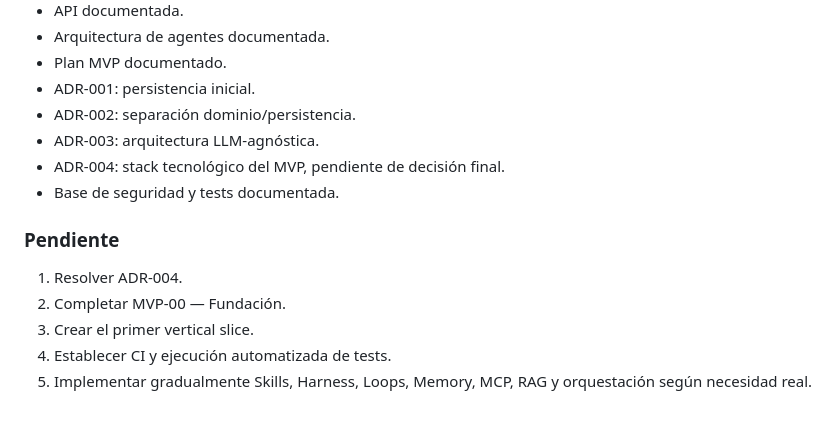
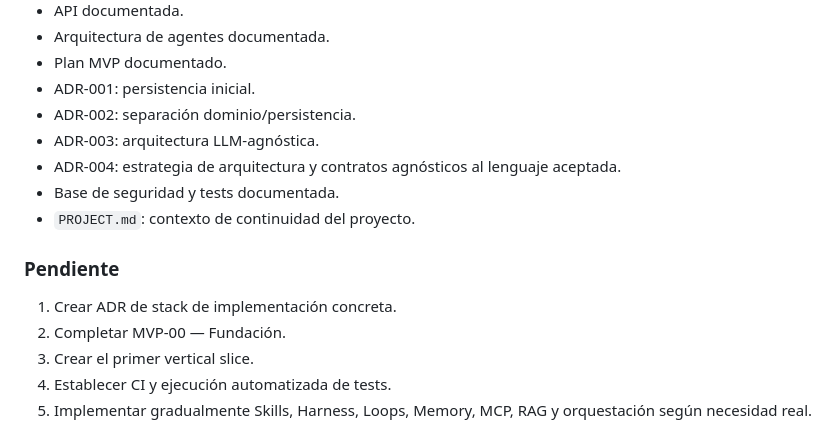
Before and after one commit to balderasalberto/eventos-sociales, a Markdown page: PROJECT.md, the part around the change. Rendered like a GitHub page.

Commit message:
docs: update project status after ADR-004

```diff
--- a/PROJECT.md
+++ b/PROJECT.md
@@ -96,12 +96,13 @@ Las instrucciones específicas de cada herramienta son una capa de adaptación y
 - ADR-001: persistencia inicial.
 - ADR-002: separación dominio/persistencia.
 - ADR-003: arquitectura LLM-agnóstica.
-- ADR-004: stack tecnológico del MVP, pendiente de decisión final.
+- ADR-004: estrategia de arquitectura y contratos agnósticos al lenguaje aceptada.
 - Base de seguridad y tests documentada.
+- `PROJECT.md`: contexto de continuidad del proyecto.
 
 ### Pendiente
 
-1. Resolver ADR-004.
+1. Crear ADR de stack de implementación concreta.
 2. Completar MVP-00 — Fundación.
 3. Crear el primer vertical slice.
 4. Establecer CI y ejecución automatizada de tests.
```
